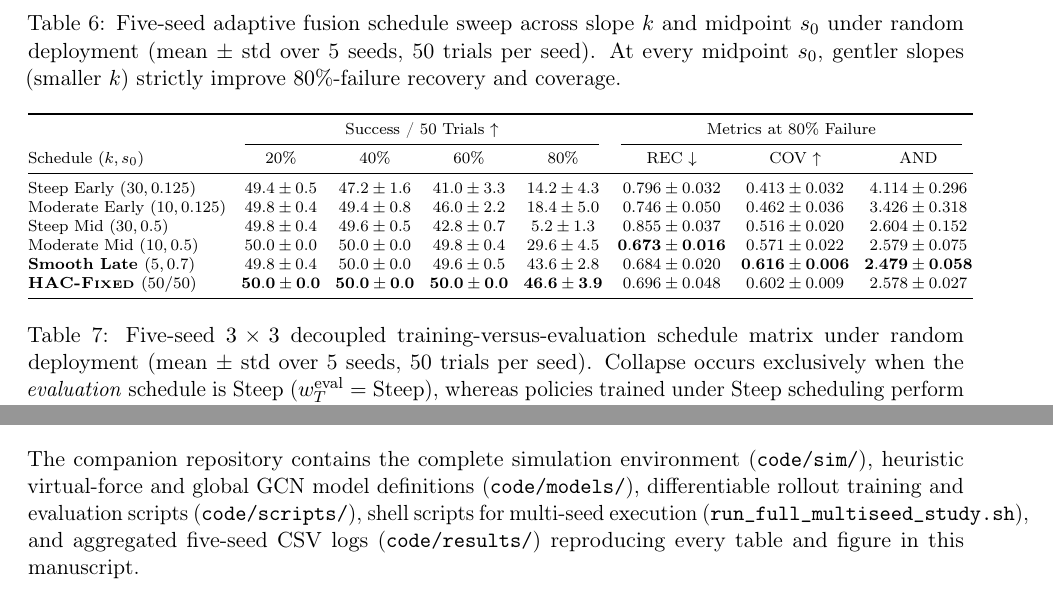
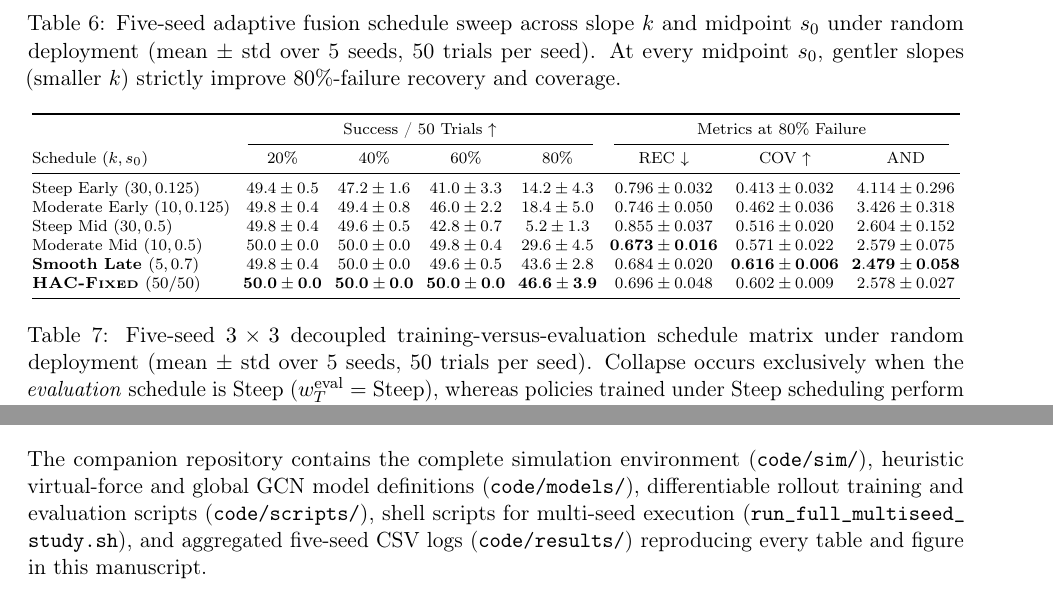
Before and after one commit to creativitysurvey/hac-uav-recovery, a LaTeX paper (paper/main.tex): two parts of pages 16 and 22 of 22, joined at a grey line, cut so that both start at the same text. Compiled offline with pdfLaTeX.

Commit message:
Eliminate remaining Overfull hbox notices in Table 6 and Appendix D

```diff
--- a/paper/main.tex
+++ b/paper/main.tex
@@ -543,7 +543,7 @@ Rate & REC$\downarrow$ & COV$\uparrow$ & REC$\downarrow$ & COV$\uparrow$ & REC$\
 \caption{Five-seed adaptive fusion schedule sweep across slope $k$ and midpoint $s_0$ under random deployment (mean $\pm$ std over 5 seeds, 50 trials per seed). At every midpoint $s_0$, gentler slopes (smaller $k$) strictly improve $80\%$-failure recovery and coverage.}
 \label{tab:schedule-sweep}
 \scriptsize
-\setlength{\tabcolsep}{3.8pt}
+\setlength{\tabcolsep}{3.2pt}
 \begin{tabular}{@{}lccccccc@{}}
 \toprule
  & \multicolumn{4}{c}{Success / 50 Trials $\uparrow$} & \multicolumn{3}{c}{Metrics at $80\%$ Failure} \\
@@ -704,6 +704,6 @@ Consistent with the random-deployment analysis in Figure~\ref{fig:and-random}, b
 \section{Code and Reproducibility Artifacts}
 \label{app:code}
 
-The companion repository contains the complete simulation environment (\texttt{code/sim/}), heuristic virtual-force and global GCN model definitions (\texttt{code/models/}), differentiable rollout training and evaluation scripts (\texttt{code/scripts/}), shell scripts for multi-seed execution (\allowbreak\texttt{run\_full\_multiseed\_study.sh}), and aggregated five-seed CSV logs (\texttt{code/results/}) reproducing every table and figure in this manuscript.
+The companion repository contains the complete simulation environment (\texttt{code/sim/}), heuristic virtual-force and global GCN model definitions (\texttt{code/models/}), differentiable rollout training and evaluation scripts (\texttt{code/scripts/}), shell scripts for multi-seed execution (\nolinkurl{run_full_multiseed_study.sh}), and aggregated five-seed CSV logs (\texttt{code/results/}) reproducing every table and figure in this manuscript.
 
 \end{document}
```
Also changed, not shown: paper/main.pdf.
